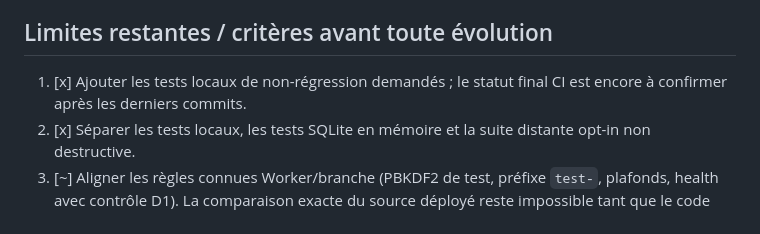
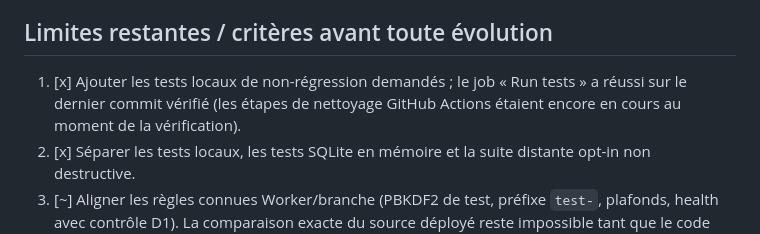
Before and after one commit to ethangalea1000-svg/Alternative-Privacy-Agent, a Markdown page: docs/experimental-server-api.md, the part around the change. GitHub-like rendering.

Commit message:
docs: record passing latest local test job

```diff
--- a/docs/experimental-server-api.md
+++ b/docs/experimental-server-api.md
@@ -146,7 +146,7 @@ Ces différences de CORS/cookies sont liées à la topologie d'exécution et ne
 
 ## Limites restantes / critères avant toute évolution
 
-1. [x] Ajouter les tests locaux de non-régression demandés ; le statut final CI est encore à confirmer après les derniers commits.
+1. [x] Ajouter les tests locaux de non-régression demandés ; le job « Run tests » a réussi sur le dernier commit vérifié (les étapes de nettoyage GitHub Actions étaient encore en cours au moment de la vérification).
 2. [x] Séparer les tests locaux, les tests SQLite en mémoire et la suite distante opt-in non destructive.
 3. [~] Aligner les règles connues Worker/branche (PBKDF2 de test, préfixe `test-`, plafonds, health avec contrôle D1). La comparaison exacte du source déployé reste impossible tant que le code collé dans le dashboard n'est pas versionné ; les différences CORS/cookies sont documentées.
 4. [x] Réaliser et documenter une revue sécurité source-level ; ce n'est pas un test d'intrusion ni une validation production.
```
